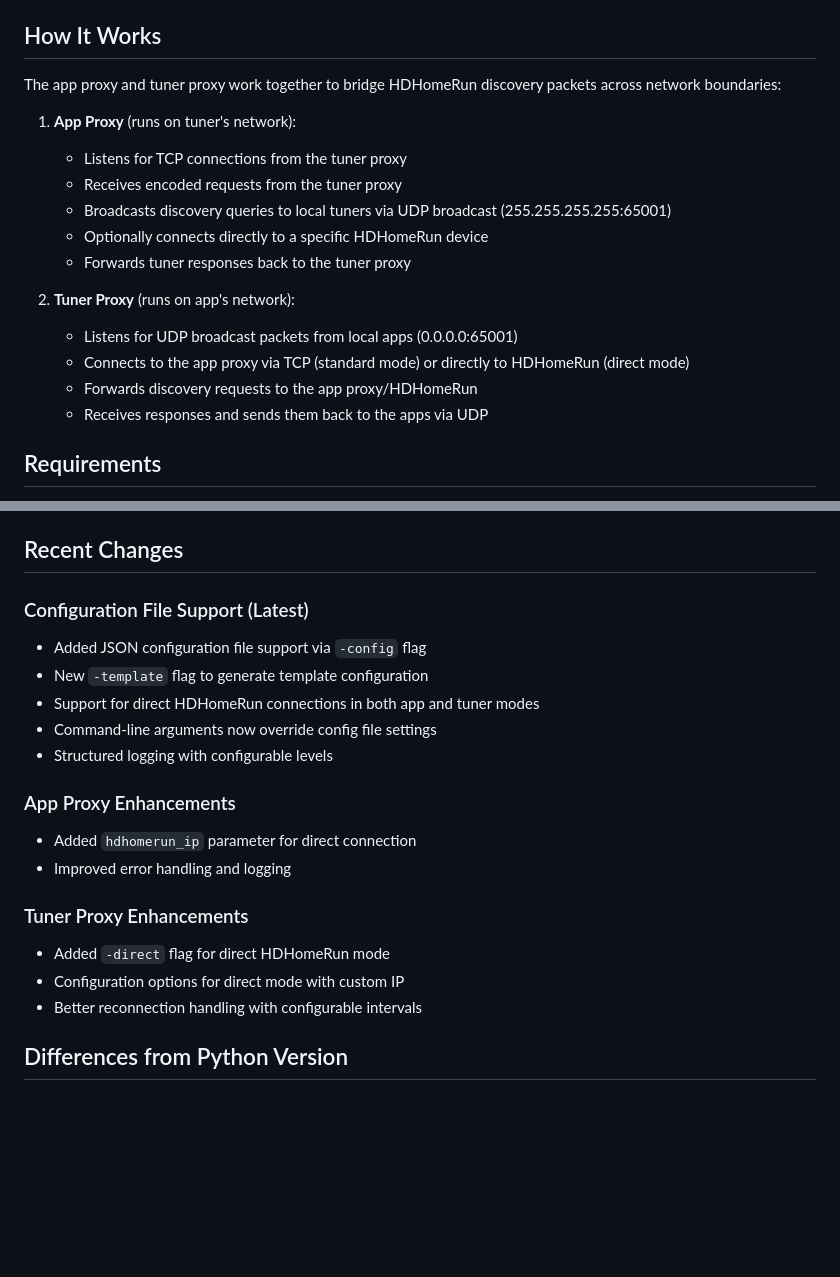
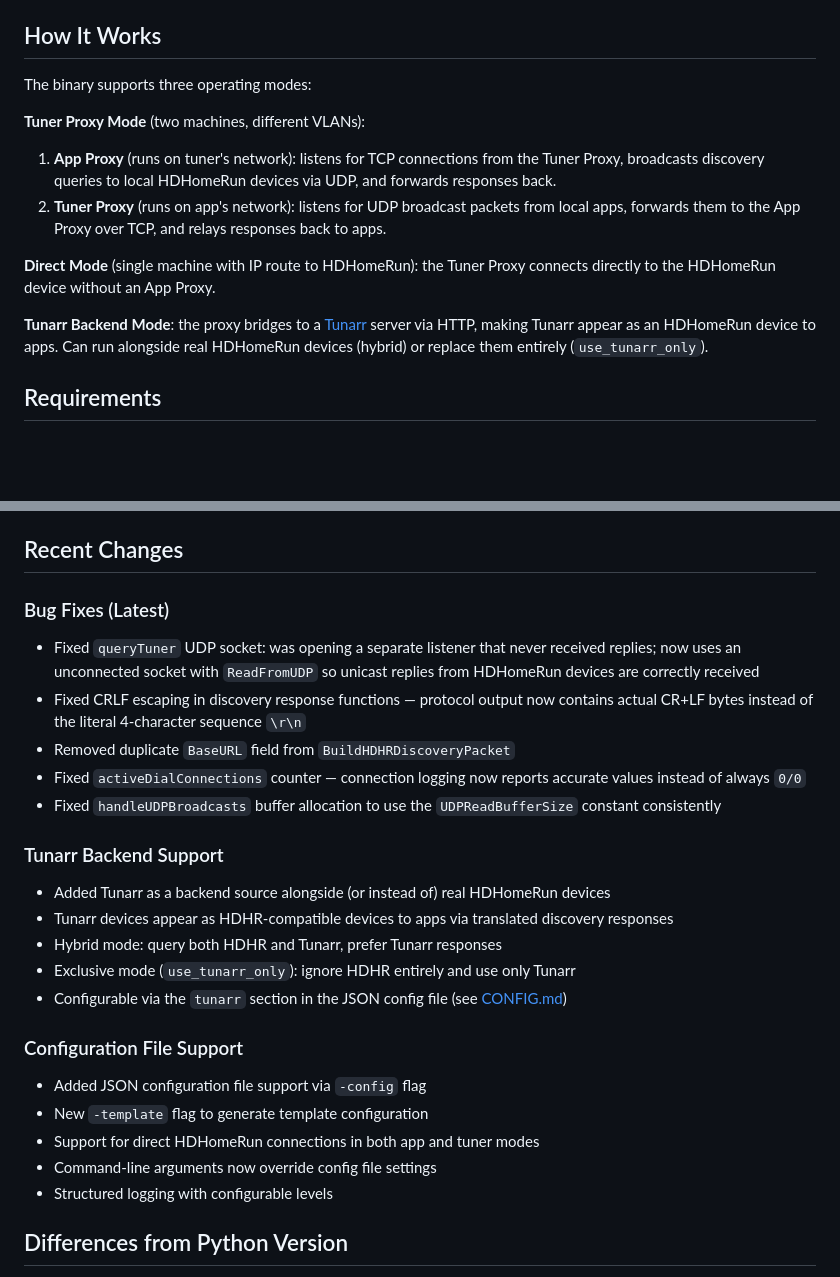
Before and after one commit to Harnish/hdhomerun_proxy_go, a Markdown page: README.md, 2 parts joined by grey strips. GitHub-like rendering; blank space fills up the shorter version.

Commit message:
docs: update README with Tunarr support and bug fix notes

```diff
--- a/README.md
+++ b/README.md
@@ -74,20 +74,15 @@ The binary now supports optional JSON configuration files for advanced customiza
 
 ## How It Works
 
-The app proxy and tuner proxy work together to bridge HDHomeRun discovery packets across network boundaries:
+The binary supports three operating modes:
 
-1. **App Proxy** (runs on tuner's network):
-   - Listens for TCP connections from the tuner proxy
-   - Receives encoded requests from the tuner proxy
-   - Broadcasts discovery queries to local tuners via UDP broadcast (255.255.255.255:65001)
-   - Optionally connects directly to a specific HDHomeRun device
-   - Forwards tuner responses back to the tuner proxy
+**Tuner Proxy Mode** (two machines, different VLANs):
+1. **App Proxy** (runs on tuner's network): listens for TCP connections from the Tuner Proxy, broadcasts discovery queries to local HDHomeRun devices via UDP, and forwards responses back.
+2. **Tuner Proxy** (runs on app's network): listens for UDP broadcast packets from local apps, forwards them to the App Proxy over TCP, and relays responses back to apps.
 
-2. **Tuner Proxy** (runs on app's network):
-   - Listens for UDP broadcast packets from local apps (0.0.0.0:65001)
-   - Connects to the app proxy via TCP (standard mode) or directly to HDHomeRun (direct mode)
-   - Forwards discovery requests to the app proxy/HDHomeRun
-   - Receives responses and sends them back to the apps via UDP
+**Direct Mode** (single machine with IP route to HDHomeRun): the Tuner Proxy connects directly to the HDHomeRun device without an App Proxy.
+
+**Tunarr Backend Mode**: the proxy bridges to a [Tunarr](https://github.com/chrisbenincasa/tunarr) server via HTTP, making Tunarr appear as an HDHomeRun device to apps. Can run alongside real HDHomeRun devices (hybrid) or replace them entirely (`use_tunarr_only`).
 
 ## Requirements
 
@@ -170,21 +165,26 @@ Run with: `docker-compose up -d`
 
 ## Recent Changes
 
-### Configuration File Support (Latest)
+### Bug Fixes (Latest)
+- Fixed `queryTuner` UDP socket: was opening a separate listener that never received replies; now uses an unconnected socket with `ReadFromUDP` so unicast replies from HDHomeRun devices are correctly received
+- Fixed CRLF escaping in discovery response functions — protocol output now contains actual CR+LF bytes instead of the literal 4-character sequence `\r\n`
+- Removed duplicate `BaseURL` field from `BuildHDHRDiscoveryPacket`
+- Fixed `activeDialConnections` counter — connection logging now reports accurate values instead of always `0/0`
+- Fixed `handleUDPBroadcasts` buffer allocation to use the `UDPReadBufferSize` constant consistently
+
+### Tunarr Backend Support
+- Added Tunarr as a backend source alongside (or instead of) real HDHomeRun devices
+- Tunarr devices appear as HDHR-compatible devices to apps via translated discovery responses
+- Hybrid mode: query both HDHR and Tunarr, prefer Tunarr responses
+- Exclusive mode (`use_tunarr_only`): ignore HDHR entirely and use only Tunarr
+- Configurable via the `tunarr` section in the JSON config file (see [CONFIG.md](CONFIG.md))
+
+### Configuration File Support
 - Added JSON configuration file support via `-config` flag
 - New `-template` flag to generate template configuration
 - Support for direct HDHomeRun connections in both app and tuner modes
 - Command-line arguments now override config file settings
 - Structured logging with configurable levels
-
-### App Proxy Enhancements
-- Added `hdhomerun_ip` parameter for direct connection
-- Improved error handling and logging
-
-### Tuner Proxy Enhancements
-- Added `-direct` flag for direct HDHomeRun mode
-- Configuration options for direct mode with custom IP
-- Better reconnection handling with configurable intervals
 
 ## Differences from Python Version
 
```
